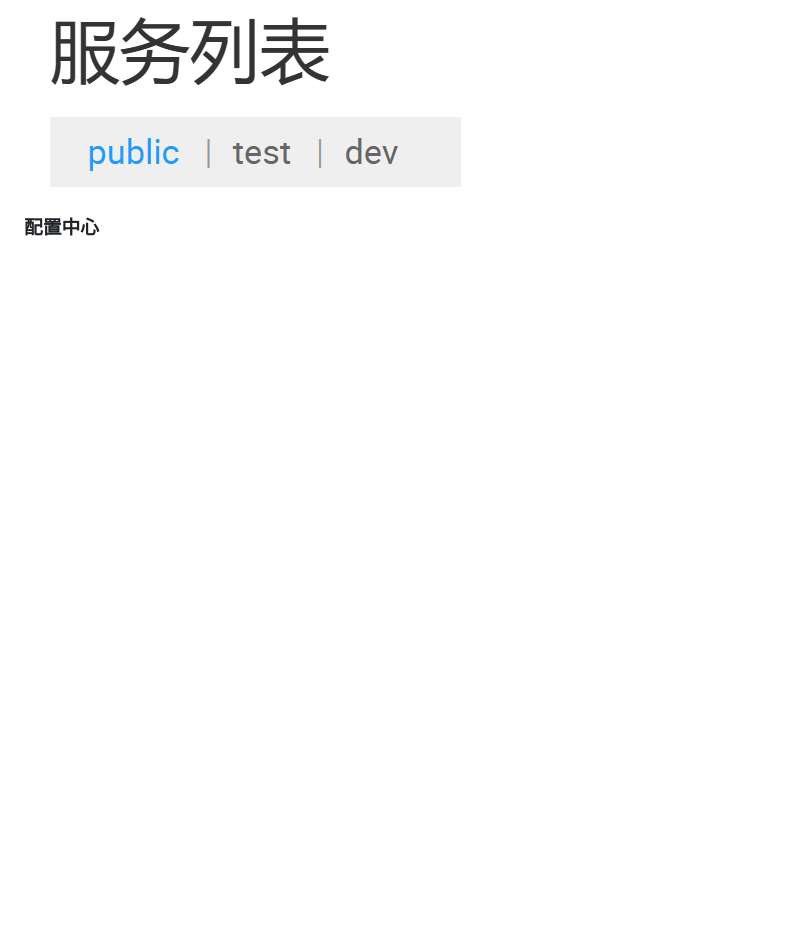
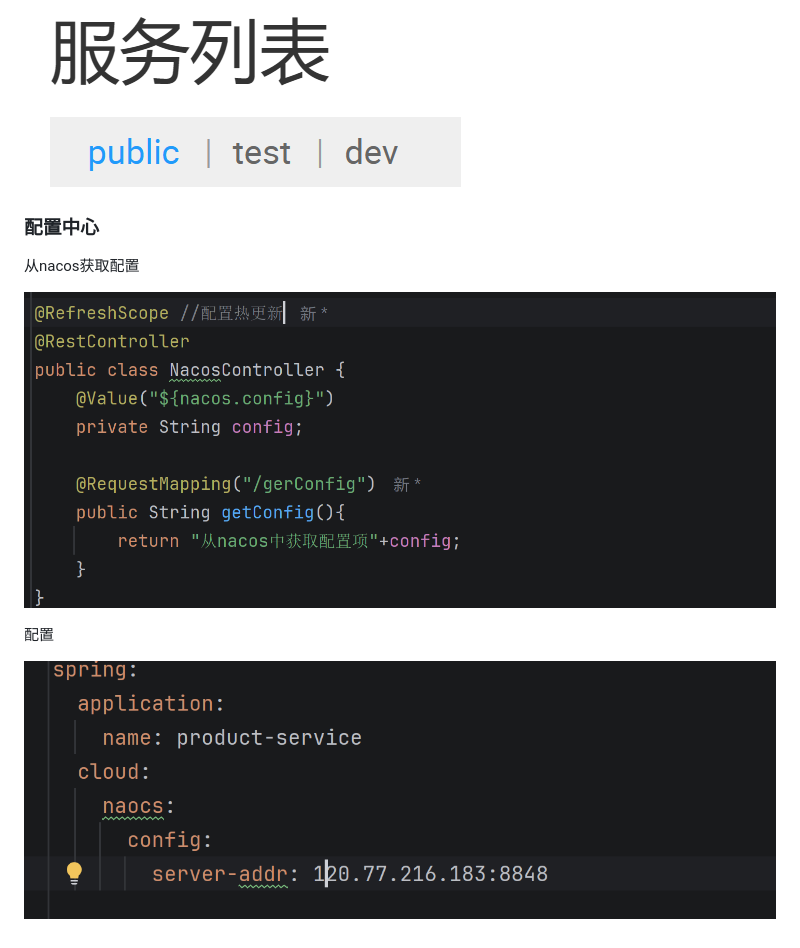
Before and after one commit to Iceland-svg/JavaNote, a Markdown page: 微服务/7 Nacos.md, the part around the change. Rendered like a GitHub page; pictures changed too: 微服务/assets/7 Nacos/file-20260831113414954.png (added), 微服务/assets/7 Nacos/file-20260831113447377.png (added); blank space fills up the shorter version.

Commit message:
vault backup: 2026-08-31 11:36:05

```diff
--- a/微服务/7 Nacos.md
+++ b/微服务/7 Nacos.md
@@ -124,3 +124,12 @@ nacos权重需要在配置中开启
 ![](assets/7%20Nacos/file-20260831112121008.png)
 
 ### 配置中心
+
+
+从nacos获取配置
+
+![](assets/7%20Nacos/file-20260831113414954.png)
+
+配置
+
+![](assets/7%20Nacos/file-20260831113447377.png)
```
